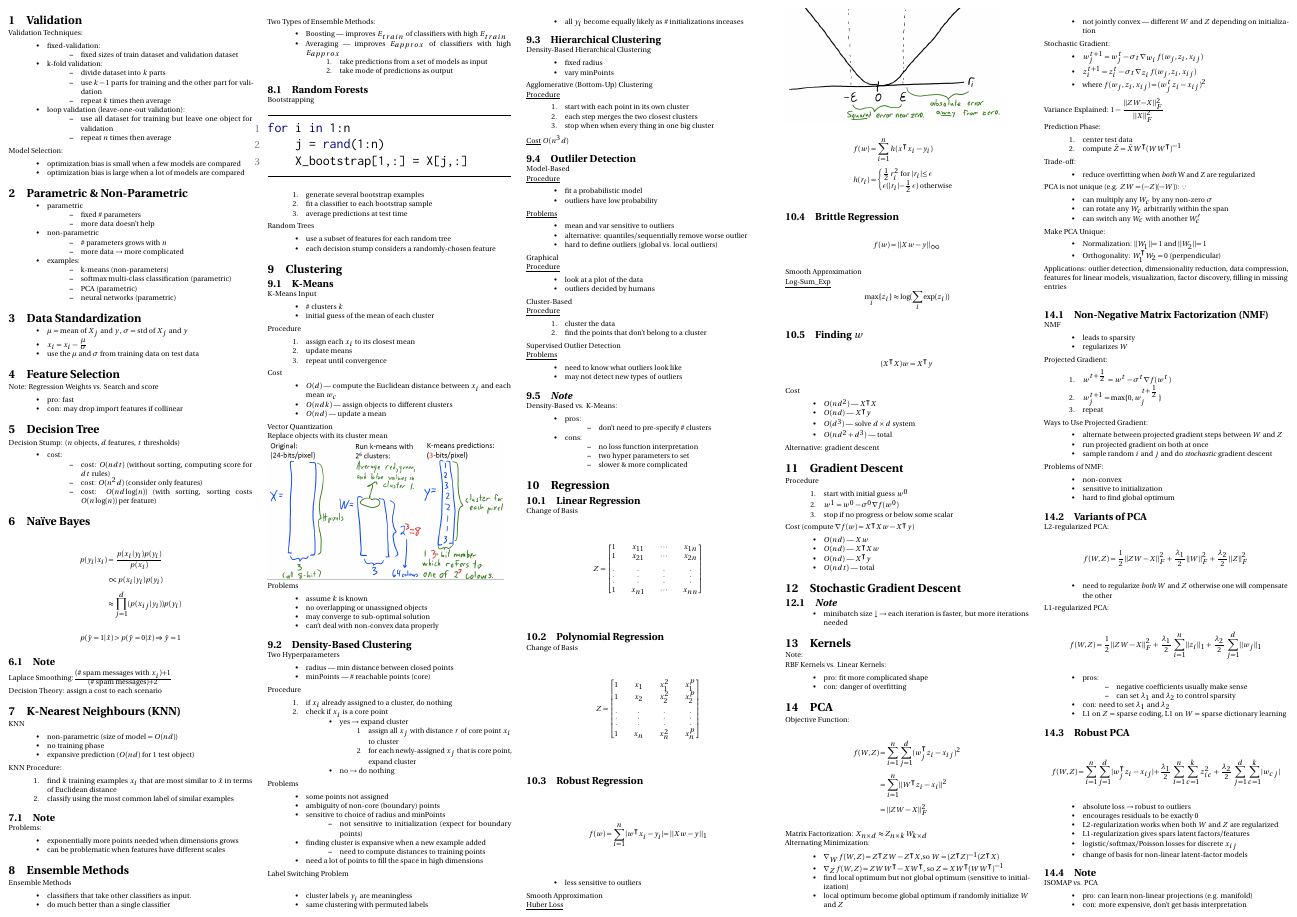
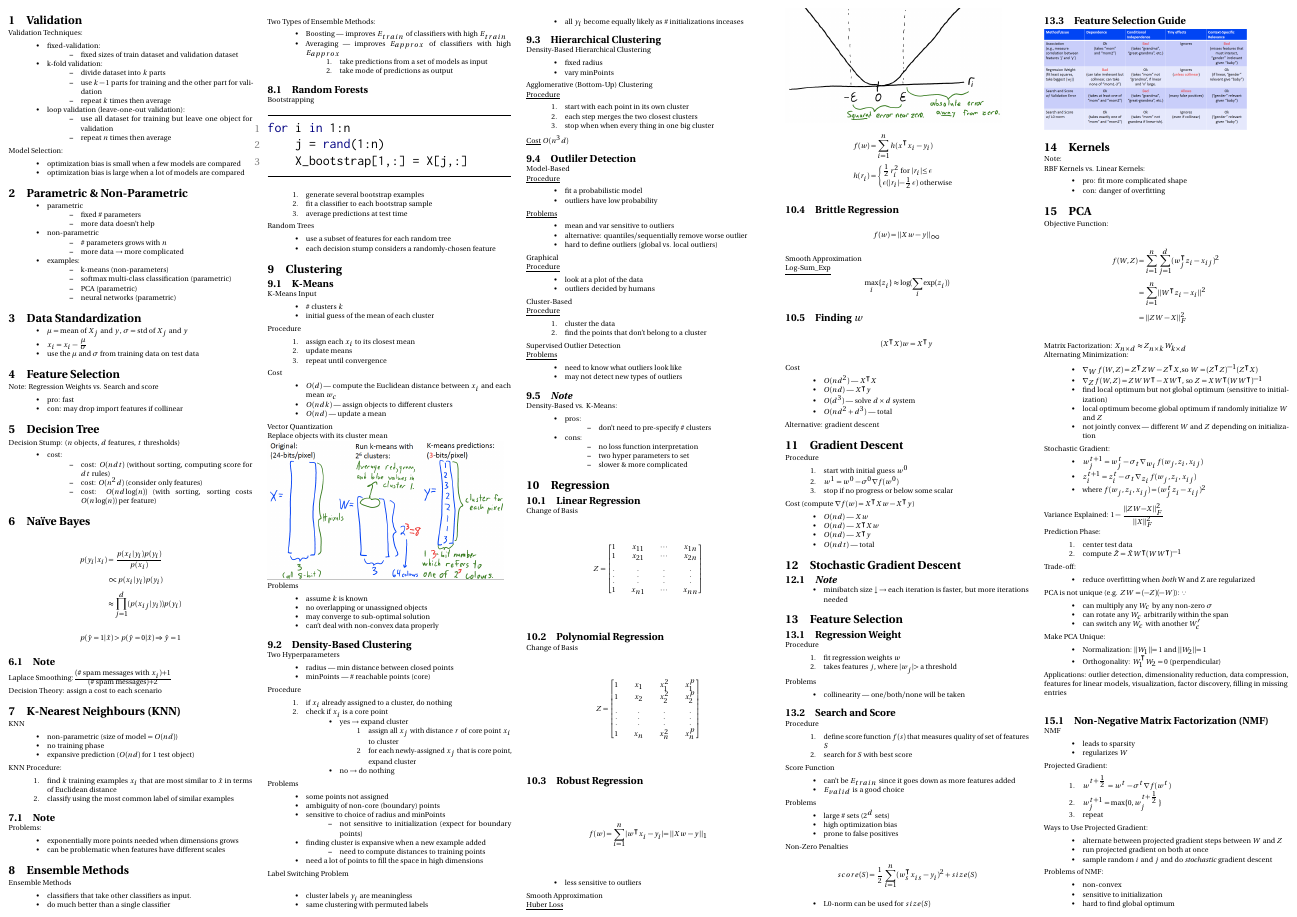
Before and after one commit to kaitian-xie/cpsc340-cheatsheet, a LaTeX document (main.tex): page 1 of 2. Compiled offline with pdfLaTeX.

Commit message:
Finish Feature Selection

```diff
--- a/main.tex
+++ b/main.tex
@@ -403,6 +403,47 @@ Cost (compute \(\nabla f(w) = X^\intercal Xw - X^\intercal y\))
     \item minibatch size \(\downarrow \) \(\rightarrow \) each iteration is faster, but more iterations needed
 \end{itemize}
 
+\section{Feature Selection}
+
+\subsection{Regression Weight}
+Procedure
+\begin{enumerate}
+    \item fit regression weights \(w\)
+    \item takes features \(j\), where \(|w_j| > \text{a threshold }\)
+\end{enumerate}
+Problems
+\begin{itemize}
+    \item collinearity --- one/both/none will be taken
+\end{itemize}
+
+\subsection{Search and Score}
+Procedure
+\begin{enumerate}
+    \item define score function \(f(s)\) that measures quality of set of features \(S\)
+    \item search for \(S\) with best score
+\end{enumerate}
+Score Function
+\begin{itemize}
+    \item can't be \(E_{train}\) since it goes down as more features added
+    \item \(E_{valid}\) is a good choice
+\end{itemize}
+Problems
+\begin{itemize}
+    \item large \# sets (\(2^d\) sets)
+    \item high optimization bias
+    \item prone to false positives
+\end{itemize}
+Non-Zero Penalties
+\begin{dmath*}
+    score(S) = \frac{1}{2} \sum_{i=1}^{n} (w_s^\intercal x_{is} - y_i)^2 + size(S)
+\end{dmath*}
+\begin{itemize}
+    \item L0-norm can be used for \(size(S)\)
+\end{itemize}
+
+\subsection{Feature Selection Guide}
+\includegraphics[scale=0.1]{feature_selection_guide}
+
 \section{Kernels}
 
 Note: \\
```
Also changed, not shown: images/feature_selection_guide.png (added).
